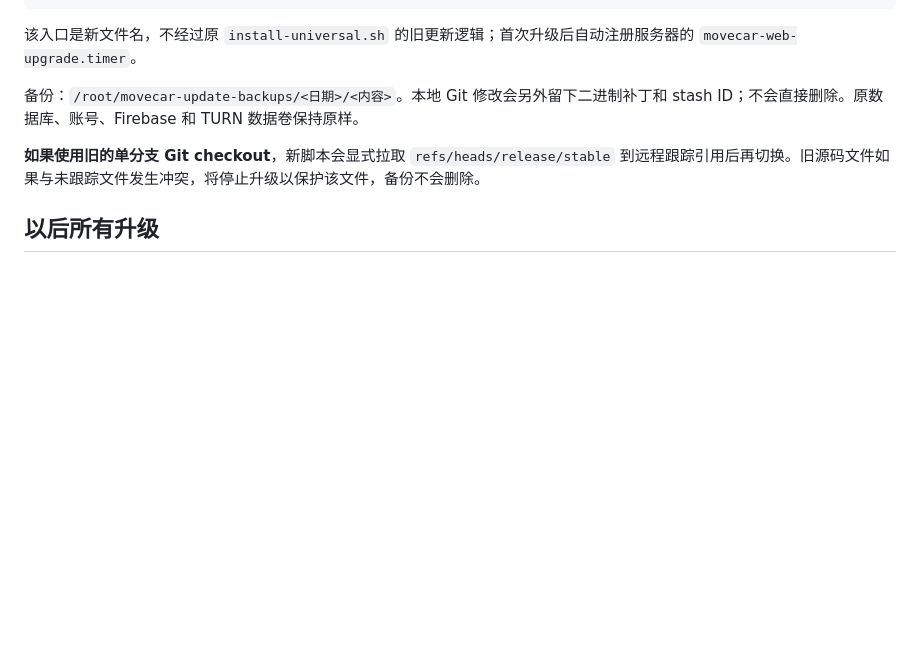
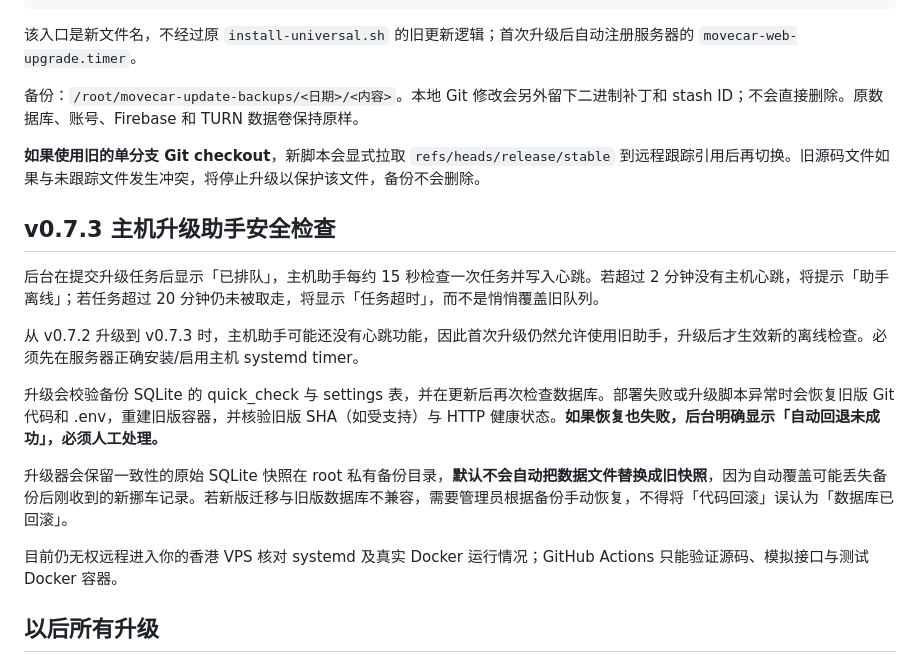
Before and after one commit to frbico/movecar, a Markdown page: WEB-UPDATE.md, the part around the change. Rendered like a GitHub page; blank space fills up the shorter version.

Commit message:
release(v0.7.3): safer web upgrades and stable installation instructions

```diff
--- a/WEB-UPDATE.md
+++ b/WEB-UPDATE.md
@@ -25,6 +25,18 @@ bash /tmp/movecar-recover-install.sh
 
 **如果使用旧的单分支 Git checkout**，新脚本会显式拉取 `refs/heads/release/stable` 到远程跟踪引用后再切换。旧源码文件如果与未跟踪文件发生冲突，将停止升级以保护该文件，备份不会删除。
 
+## v0.7.3 主机升级助手安全检查
+
+后台在提交升级任务后显示「已排队」，主机助手每约 15 秒检查一次任务并写入心跳。若超过 2 分钟没有主机心跳，将提示「助手离线」；若任务超过 20 分钟仍未被取走，将显示「任务超时」，而不是悄悄覆盖旧队列。
+
+从 v0.7.2 升级到 v0.7.3 时，主机助手可能还没有心跳功能，因此首次升级仍然允许使用旧助手，升级后才生效新的离线检查。必须先在服务器正确安装/启用主机 systemd timer。
+
+升级会校验备份 SQLite 的 quick_check 与 settings 表，并在更新后再次检查数据库。部署失败或升级脚本异常时会恢复旧版 Git 代码和 .env，重建旧版容器，并核验旧版 SHA（如受支持）与 HTTP 健康状态。**如果恢复也失败，后台明确显示「自动回退未成功」，必须人工处理。**
+
+升级器会保留一致性的原始 SQLite 快照在 root 私有备份目录，**默认不会自动把数据文件替换成旧快照**，因为自动覆盖可能丢失备份后刚收到的新挪车记录。若新版迁移与旧版数据库不兼容，需要管理员根据备份手动恢复，不得将「代码回滚」误认为「数据库已回滚」。
+
+目前仍无权远程进入你的香港 VPS 核对 systemd 及真实 Docker 运行情况；GitHub Actions 只能验证源码、模拟接口与测试 Docker 容器。
+
 ## 以后所有升级
 
 在网页后台登录 → **版本更新** → **检查更新**。将显示运行版本、稳定发布 SHA、更新内容以及是否存在新版本。需要升级时再次输入**当前管理员密码**，确认后服务器会排队执行：
```
